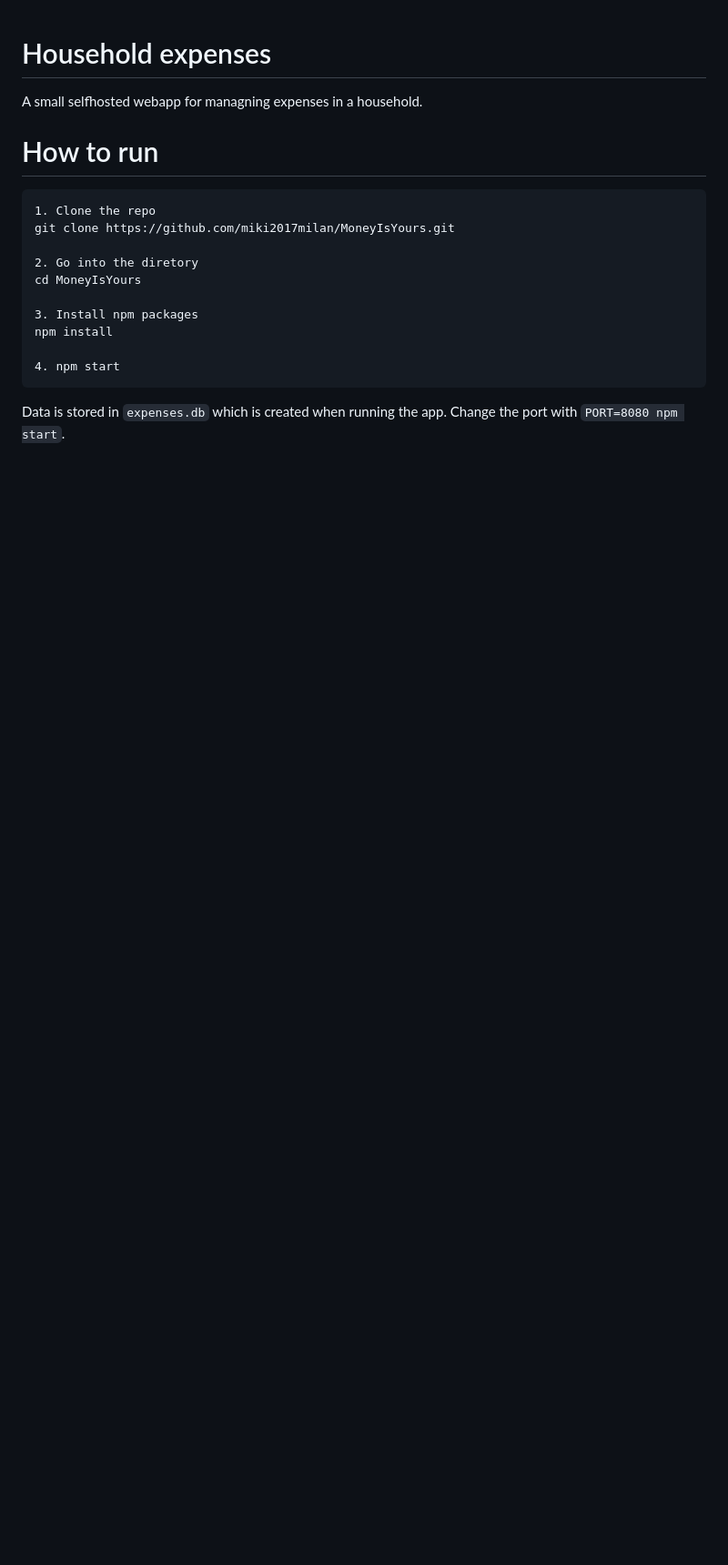
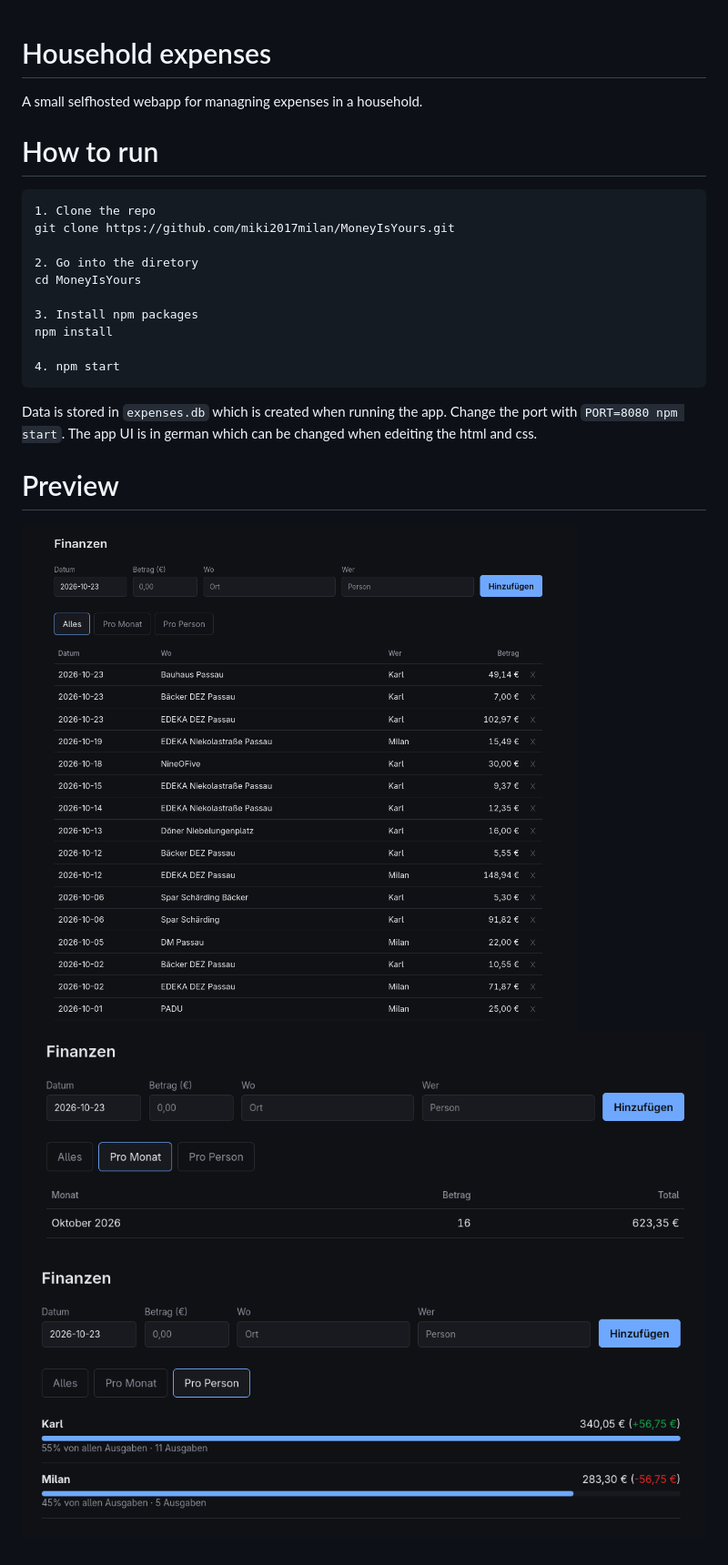
Before and after one commit to miki2017milan/MoneyIsYours, a Markdown page: README.md, the part around the change. Shown at 91% size. GitHub-like rendering; pictures changed too: images/All.png (added), images/Month.png (added), images/Person.png (added); blank space fills up the shorter version.

```diff
--- a/README.md
+++ b/README.md
@@ -17,3 +17,9 @@ A small selfhosted webapp for managning expenses in a household.
 
 Data is stored in `expenses.db` which is created when running the app.
 Change the port with `PORT=8080 npm start`.
+The app UI is in german which can be changed when edeiting the html and css.
+
+# Preview
+![Alt text](images/All.png)
+![Alt text](images/Month.png)
+![Alt text](images/Person.png)
```
